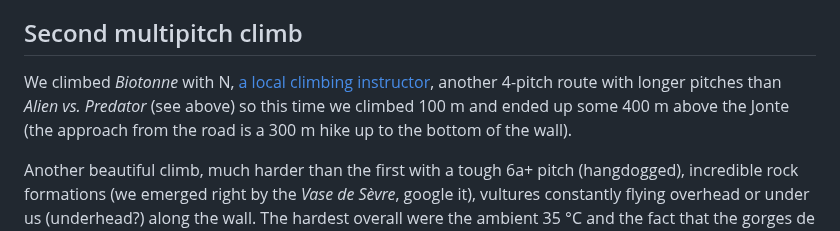
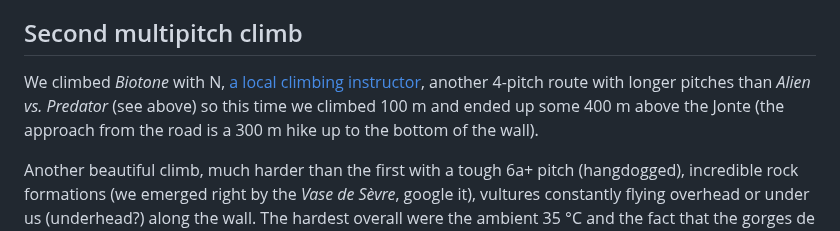
Before and after one commit to robinmetral/website, a Markdown page: pages/notes/weeknote-17-two-long-summer-weeks.md, the part around the change. Drawn GitHub-style.

Commit message:
Fix route name

```diff
--- a/pages/notes/weeknote-17-two-long-summer-weeks.md
+++ b/pages/notes/weeknote-17-two-long-summer-weeks.md
@@ -36,7 +36,7 @@ Some highlights:
 
 ## Second multipitch climb
 
-We climbed _Biotonne_ with N, [a local climbing instructor](https://lozere-escalade.com/), another 4-pitch route with longer pitches than _Alien vs. Predator_ (see above) so this time we climbed 100 m and ended up some 400 m above the Jonte (the approach from the road is a 300 m hike up to the bottom of the wall).
+We climbed _Biotone_ with N, [a local climbing instructor](https://lozere-escalade.com/), another 4-pitch route with longer pitches than _Alien vs. Predator_ (see above) so this time we climbed 100 m and ended up some 400 m above the Jonte (the approach from the road is a 300 m hike up to the bottom of the wall).
 
 Another beautiful climb, much harder than the first with a tough 6a+ pitch (hangdogged), incredible rock formations (we emerged right by the _Vase de Sèvre_, google it), vultures constantly flying overhead or under us (underhead?) along the wall. The hardest overall were the ambient 35 °C and the fact that the gorges de la Jonte walls are South-facing—we drank a lot of water used a lot of sunscreen and survived.
 
```
